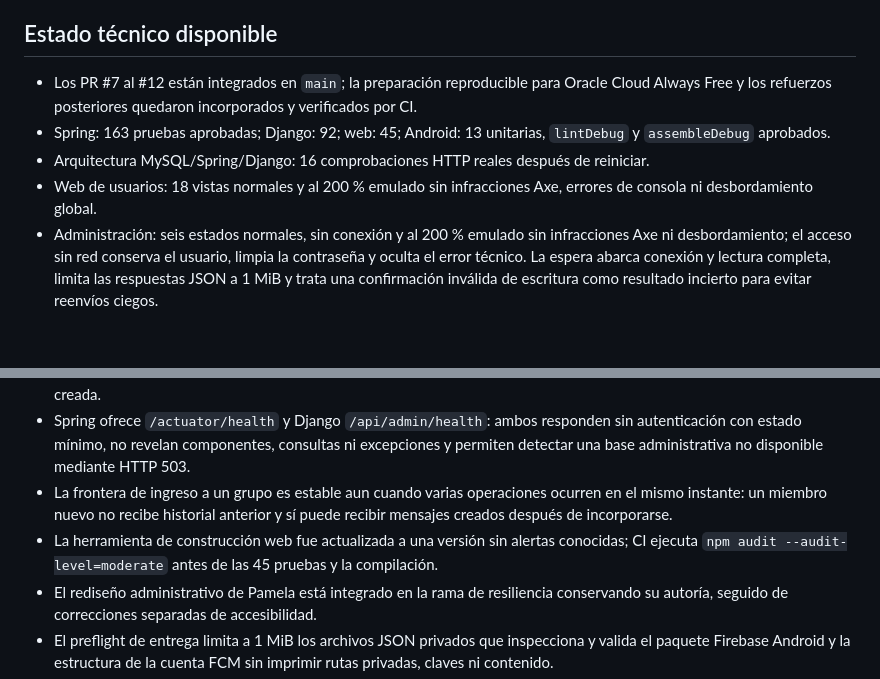
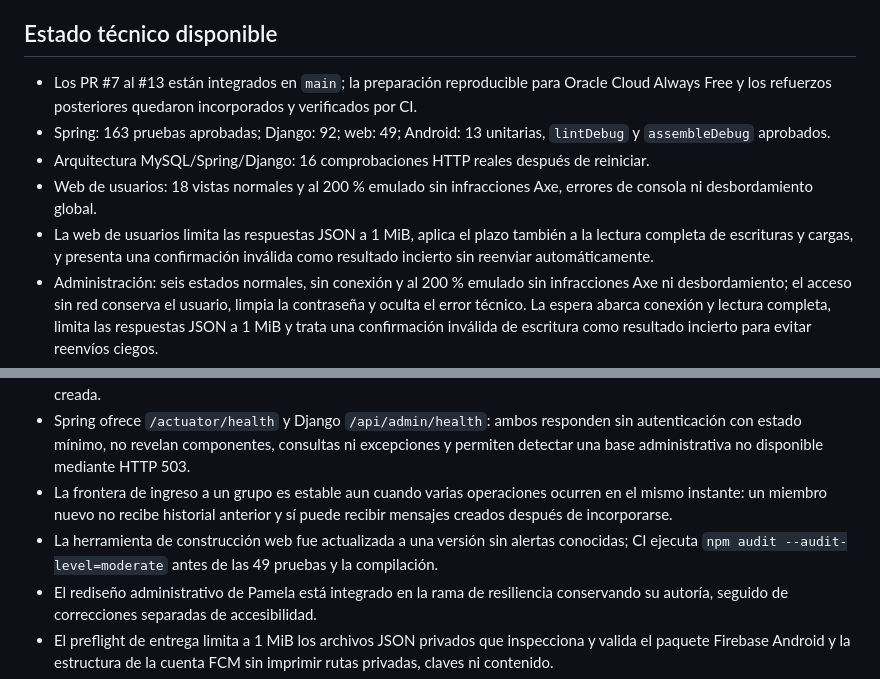
Before and after one commit to JeryBn/Proyecto-Integrador-MAIN, a Markdown page: docs/REQUISITOS_CIERRE_TOTAL_12_NOV.md, 2 parts joined by grey strips. GitHub-like rendering; blank space fills up the shorter version.

```diff
--- a/docs/REQUISITOS_CIERRE_TOTAL_12_NOV.md
+++ b/docs/REQUISITOS_CIERRE_TOTAL_12_NOV.md
@@ -4,16 +4,17 @@ Este documento separa lo técnicamente terminado de las acciones externas que no
 
 ## Estado técnico disponible
 
-- Los PR #7 al #12 están integrados en `main`; la preparación reproducible para Oracle Cloud Always Free y los refuerzos posteriores quedaron incorporados y verificados por CI.
-- Spring: 163 pruebas aprobadas; Django: 92; web: 45; Android: 13 unitarias, `lintDebug` y `assembleDebug` aprobados.
+- Los PR #7 al #13 están integrados en `main`; la preparación reproducible para Oracle Cloud Always Free y los refuerzos posteriores quedaron incorporados y verificados por CI.
+- Spring: 163 pruebas aprobadas; Django: 92; web: 49; Android: 13 unitarias, `lintDebug` y `assembleDebug` aprobados.
 - Arquitectura MySQL/Spring/Django: 16 comprobaciones HTTP reales después de reiniciar.
 - Web de usuarios: 18 vistas normales y al 200 % emulado sin infracciones Axe, errores de consola ni desbordamiento global.
+- La web de usuarios limita las respuestas JSON a 1 MiB, aplica el plazo también a la lectura completa de escrituras y cargas, y presenta una confirmación inválida como resultado incierto sin reenviar automáticamente.
 - Administración: seis estados normales, sin conexión y al 200 % emulado sin infracciones Axe ni desbordamiento; el acceso sin red conserva el usuario, limpia la contraseña y oculta el error técnico. La espera abarca conexión y lectura completa, limita las respuestas JSON a 1 MiB y trata una confirmación inválida de escritura como resultado incierto para evitar reenvíos ciegos.
 - La configuración Django de producción falla de forma segura si una base MySQL remota no proporciona una CA válida y exige `VERIFY_IDENTITY`; cuando se entrega una CA incluso en el mismo host, también verifica certificado y nombre.
 - Oracle Cloud Always Free fue elegido como destino. Existe composición reproducible para ARM64, red privada, TLS MySQL, permisos separados, primer administrador idempotente, salud, logs y respaldos; todavía no existe una VM pública creada.
 - Spring ofrece `/actuator/health` y Django `/api/admin/health`: ambos responden sin autenticación con estado mínimo, no revelan componentes, consultas ni excepciones y permiten detectar una base administrativa no disponible mediante HTTP 503.
 - La frontera de ingreso a un grupo es estable aun cuando varias operaciones ocurren en el mismo instante: un miembro nuevo no recibe historial anterior y sí puede recibir mensajes creados después de incorporarse.
-- La herramienta de construcción web fue actualizada a una versión sin alertas conocidas; CI ejecuta `npm audit --audit-level=moderate` antes de las 45 pruebas y la compilación.
+- La herramienta de construcción web fue actualizada a una versión sin alertas conocidas; CI ejecuta `npm audit --audit-level=moderate` antes de las 49 pruebas y la compilación.
 - El rediseño administrativo de Pamela está integrado en la rama de resiliencia conservando su autoría, seguido de correcciones separadas de accesibilidad.
 - El preflight de entrega limita a 1 MiB los archivos JSON privados que inspecciona y valida el paquete Firebase Android y la estructura de la cuenta FCM sin imprimir rutas privadas, claves ni contenido.
 - Spring limita a 1 MiB la respuesta de OpenAI, a 256 KiB las respuestas de FCM y a 1 MiB el archivo privado FCM; una respuesta excesiva se cancela y conserva el error seguro del módulo.
```
Also changed, not shown: README.md (+2 -2 lines), docs/RESILIENCIA_Y_ACCESIBILIDAD_12_NOV.md (+2 -2 lines).
